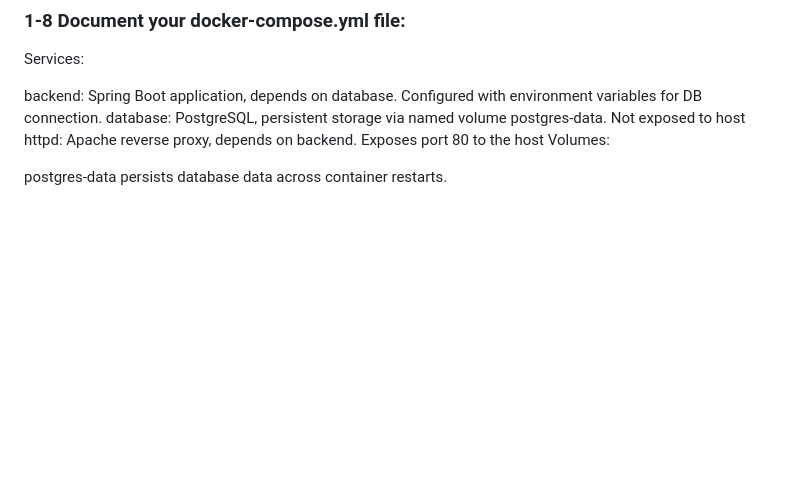
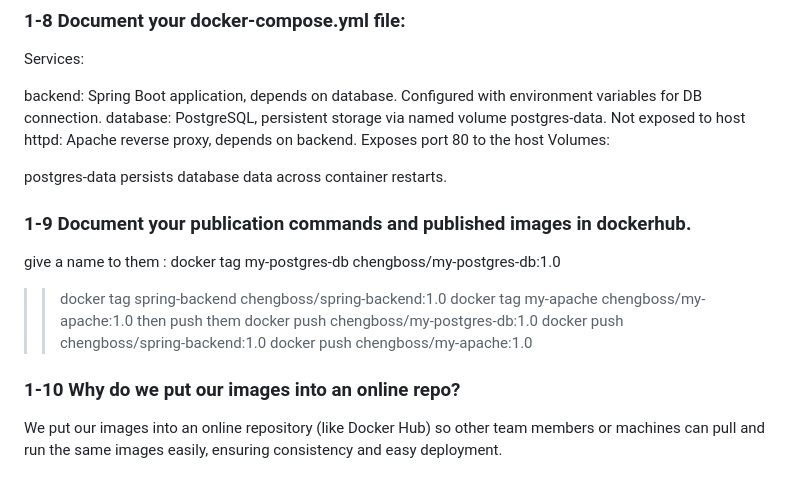
Before and after one commit to RyotaSh/TDTPDocker, a Markdown page: TP1/readme.md, the part around the change. Drawn GitHub-style; blank space fills up the shorter version.

```diff
--- a/TP1/readme.md
+++ b/TP1/readme.md
@@ -82,3 +82,17 @@ httpd: Apache reverse proxy, depends on backend. Exposes port 80 to the host
 Volumes:
 
 postgres-data persists database data across container restarts.
+
+### 1-9 Document your publication commands and published images in dockerhub.
+give a name to them :
+docker tag my-postgres-db chengboss/my-postgres-db:1.0
+>> docker tag spring-backend chengboss/spring-backend:1.0
+>> docker tag my-apache chengboss/my-apache:1.0
+then push them
+docker push chengboss/my-postgres-db:1.0
+>> docker push chengboss/spring-backend:1.0
+>> docker push chengboss/my-apache:1.0
+
+### 1-10 Why do we put our images into an online repo?
+
+We put our images into an online repository (like Docker Hub) so other team members or machines can pull and run the same images easily, ensuring consistency and easy deployment.
```
